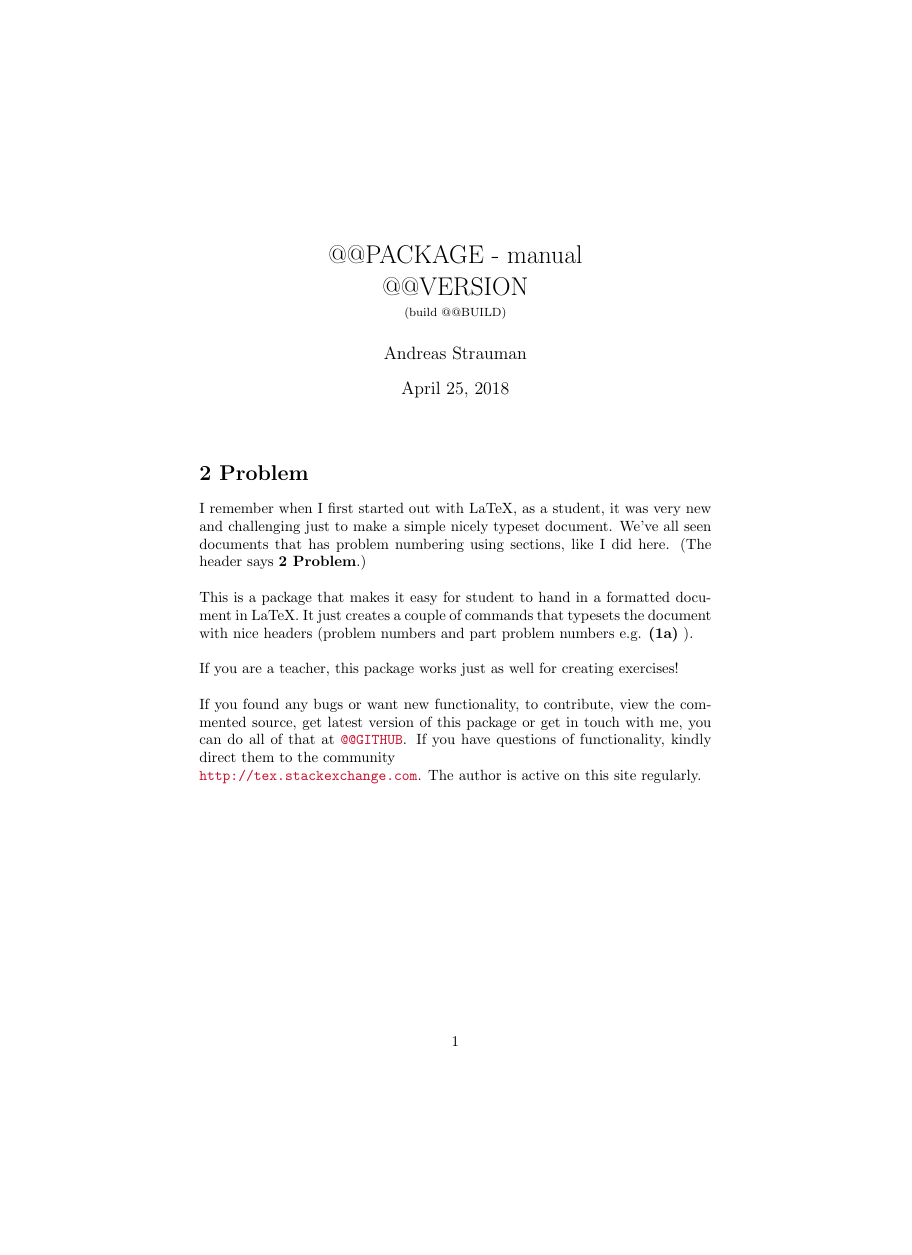
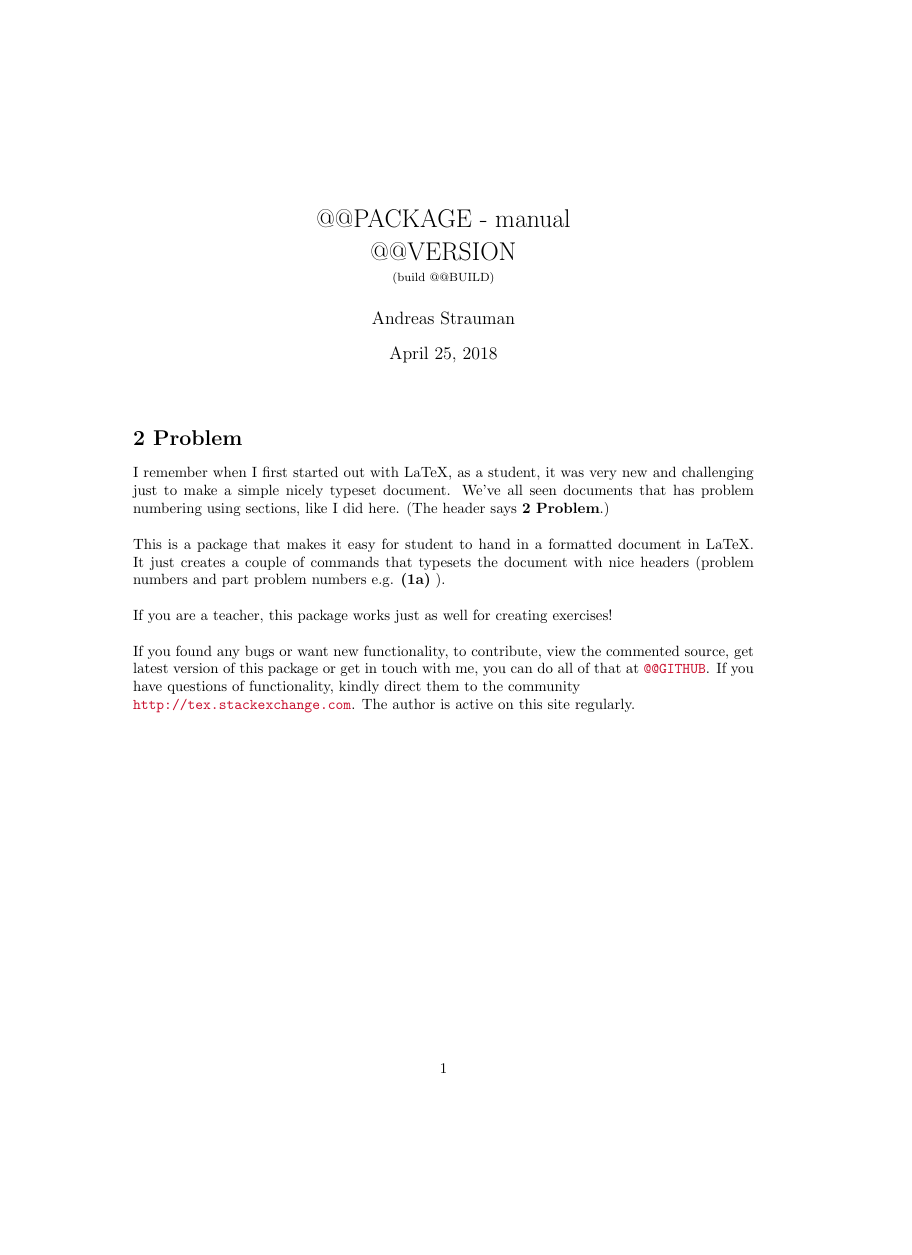
Before and after one commit to Strauman/handin-LaTeX, a LaTeX document (src/tmpDocs/lib/docskeleton.tex, which reads release/handin.sty): page 1 of 3, the shorter picture padded with empty space. Compiled offline with pdfLaTeX; a LaTeX package or settings file that is missing is left out.

Commit message:
packing fixes

```diff
--- a/release/handin.sty
+++ b/release/handin.sty
@@ -14,7 +14,7 @@
 %% This work has the LPPL maintenance status `author-maintained'.
 %% This work consists of all files listed in README.txt
 \NeedsTeXFormat{LaTeX2e}
-\ProvidesPackage{handin}[2018/04/21 v0.1.2 Creates a setup that is ideal for handing in hard-science school papers that are divided in exercises.]
+\ProvidesPackage{handin}[2018/04/25 v0.1.2 Creates a setup that is ideal for handing in hard-science school papers that are divided in exercises.]
 \newlength{\extramargins}
 \setlength{\extramargins}{4em}
 \PackageWarningNoLine{handin-v0.1.2}{This package is in the alpha stage, and if something unexpected happens please, oh pretty please, report it to https://github.com/Strauman/Handin-LaTeX-template. Thank you!}
--- a/src/tmpDocs/lib/docskeleton.tex
+++ b/src/tmpDocs/lib/docskeleton.tex
@@ -13,24 +13,57 @@
 %% version 2008/05/04 or later.
 %% This work has the LPPL maintenance status `author-maintained'.
 %% This work consists of all files listed in README.txt
-\documentclass{article}
+\documentclass[a4paper]{article}
 \usepackage[all]{tcolorbox}
 \usepackage{needspace}
 \usepackage{tabularx}
+\usepackage{geometry}
 \makeatletter
 \def\input@path{{../../docs/}}
 \input{styling}
 \input{preamble}
 \def\l@macro#1#2{#1\hfill\newline}
 \newcommand\macrotable{\hypersetup{linkcolor=black}\@starttoc{mac}\hypersetup{linkcolor=Definition}}
+\newcommand\gh[1]{\href{#1}{https://github.com/#1}}
+% --- CHANGELOG TABLE --- %
+\newcommand*\l@version[2]{%
+  \ifnum \c@tocdepth >\z@
+    \addpenalty\@secpenalty
+    \addvspace{1.0em \@plus\p@}%
+    \setlength\@tempdima{1.5em}%
+    \begingroup
+      \parindent \z@ \rightskip \@pnumwidth
+      \parfillskip -\@pnumwidth
+      \leavevmode \bfseries
+      \advance\leftskip\@tempdima
+      \hskip -\leftskip
+      #1\nobreak\hfil \nobreak\hb@xt@\@pnumwidth{}\par
+    \endgroup
+  \fi}
+  \newcommand*\l@change[2]{%
+    \addvspace{0.5em \@plus\p@}%
+    \leftskip1em--\hspace{0.5em}\begin{minipage}{0.5\textwidth}#1\end{minipage}\hfill%
+    \begin{minipage}{0.3\textwidth}#2\end{minipage}\par%
+  }
+
+\newcommand\chlogtable{\begin{NoHyper}\@starttoc{chlog}\hypersetup{final}\end{NoHyper}}
+\def\newversion#1{\addcontentsline{chlog}{version}{#1}}
+\newcommand\change[2][]{\addtocontents{chlog}{\protect\contentsline{change}{#2}{#1}{section.\thepage}}}
+% --- /CHANGELOG TABLE --- %
+
 \let\oldTOC\tableofcontents
 \renewcommand\tableofcontents{\hypersetup{linkcolor=black}\oldTOC\hypersetup{linkcolor=Definition}}
 \reversemarginpar
 \def\updated#1{\tcbdocmarginnote{\bfseries{\color{blue}U}#1}}
 \def\defnew#1{\tcbdocmarginnote{\bfseries{\color{green}N}#1}}
+
+\let\dac\docAuxCommand
+\def\mdac#1{\docAuxCommand{\expandafter\@gobble\string#1}}
+
 \makeatother
-\let\dac\docAuxCommand
+
 \long\def\keyDef#1#2#3#4{\begin{docKey}{#1}{=\meta{#2}}{\meta{default}=#3}#4\end{docKey}}
+\long\def\optDef#1#2{\begin{docKey*}{#1}{}{}#2\end{docKey*}}
 \tcbset{documentation listing style=mydocumentation}
 % Magenta HREF style
 \let\oldhref\href
```
Also changed, not shown: release/handin-doc.tex (+12 -16 lines), README.md, release/README.txt, release/example.pdf, release/handin-doc.pdf, release/layout.pdf, release/handin.sty (4 more changed lines), src/tmpDocs/lib/docskeleton.tex (1 more changed lines).
